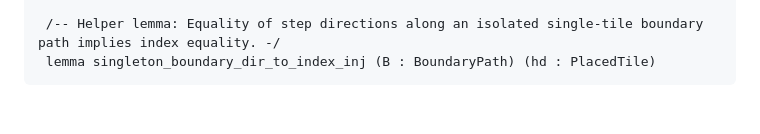
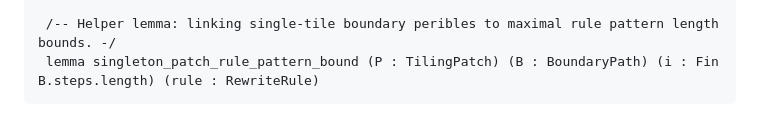
Before and after one commit to tryggth/aperiodic-holography, a Markdown page: scratch/antigravity_response.md, the part around one of its changes. Drawn GitHub-style.

````diff
--- a/scratch/antigravity_response.md
+++ b/scratch/antigravity_response.md
@@ -53,4 +135,4 @@ index 7a8ddf1..0ffd705 100644
 
- /-- Helper lemma: Equality of step directions along an isolated single-tile boundary path implies index equality. -/
- lemma singleton_boundary_dir_to_index_inj (B : BoundaryPath) (hd : PlacedTile)
+ /-- Helper lemma: linking single-tile boundary peribles to maximal rule pattern length bounds. -/
+ lemma singleton_patch_rule_pattern_bound (P : TilingPatch) (B : BoundaryPath) (i : Fin B.steps.length) (rule : RewriteRule)
 ```
````
Also changed, not shown: other parts of scratch/antigravity_response.md (+117 -35 lines).
